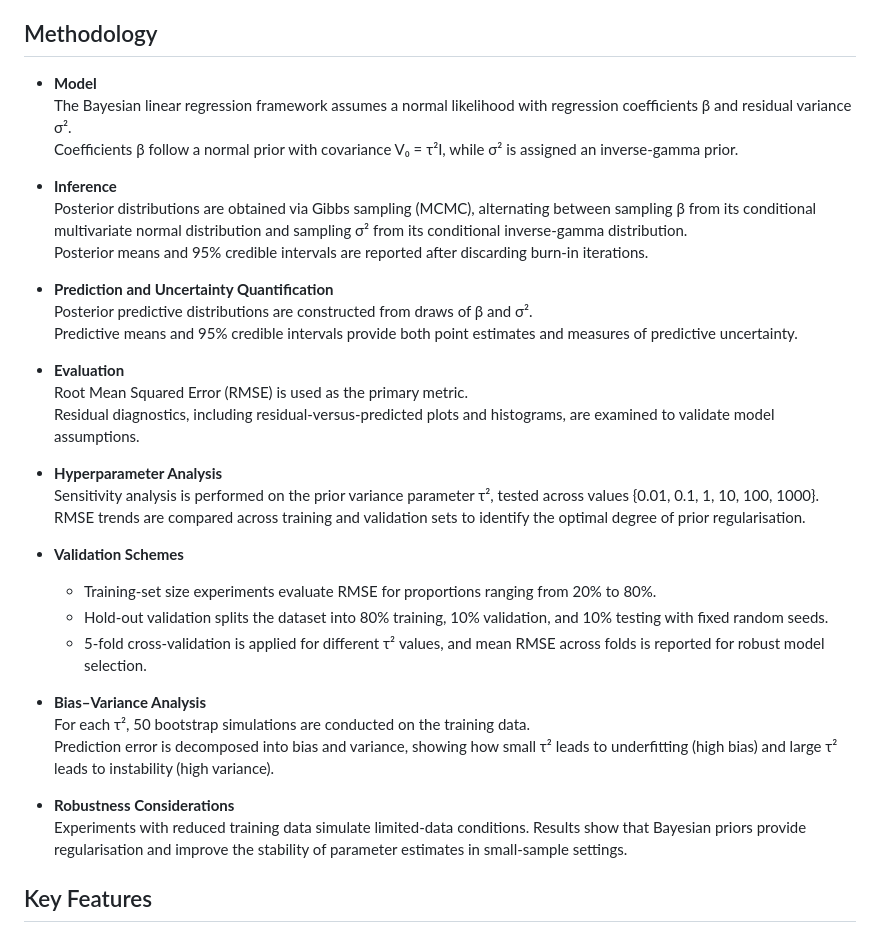
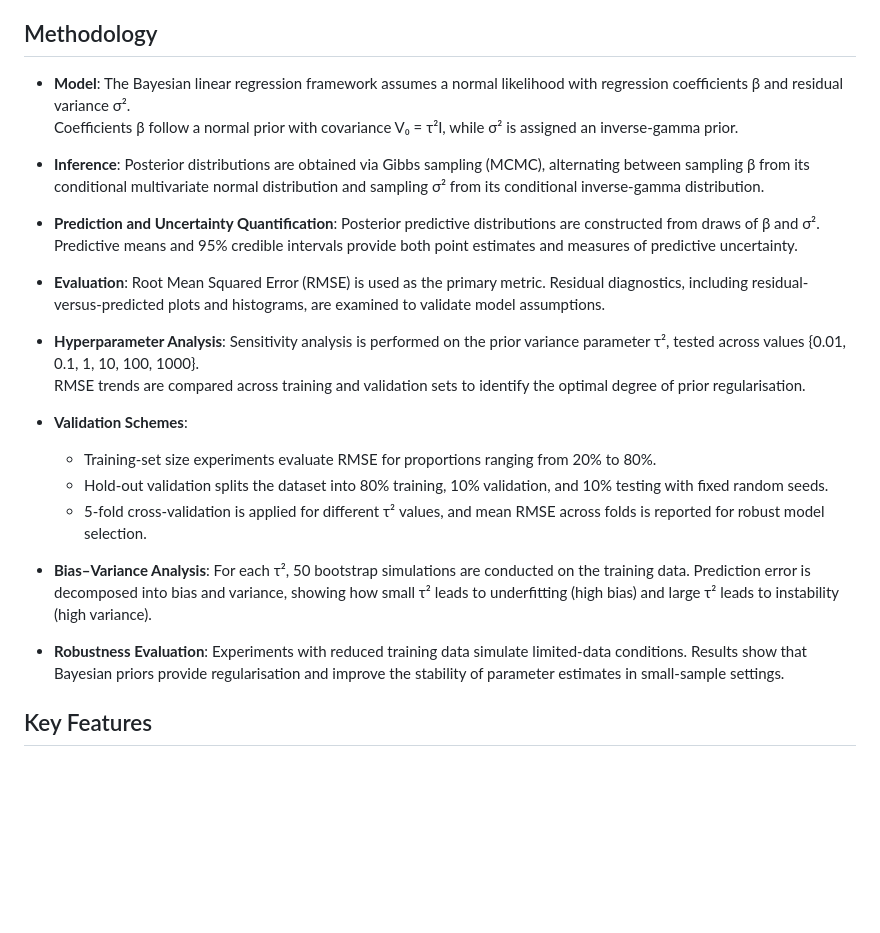
Before and after one commit to DearKarl/Bayesian_Linear_Regression, a Markdown page: README.md, the part around the change. Drawn GitHub-style; blank space fills up the shorter version.

```diff
--- a/README.md
+++ b/README.md
@@ -12,37 +12,26 @@ Bayesian linear regression is suited to scenarios where uncertainty quantificati
 
 ## Methodology
 
-- **Model**
-  The Bayesian linear regression framework assumes a normal likelihood with regression coefficients β and residual variance σ².
+- **Model**: The Bayesian linear regression framework assumes a normal likelihood with regression coefficients β and residual variance σ².
   Coefficients β follow a normal prior with covariance V₀ = τ²I, while σ² is assigned an inverse-gamma prior.
 
-- **Inference**
-  Posterior distributions are obtained via Gibbs sampling (MCMC), alternating between sampling β from its conditional multivariate normal distribution and sampling σ² from its conditional inverse-gamma distribution.
-  Posterior means and 95% credible intervals are reported after discarding burn-in iterations.
+- **Inference**: Posterior distributions are obtained via Gibbs sampling (MCMC), alternating between sampling β from its conditional multivariate normal distribution and sampling σ² from its conditional inverse-gamma distribution.
 
-- **Prediction and Uncertainty Quantification**
-  Posterior predictive distributions are constructed from draws of β and σ².
-  Predictive means and 95% credible intervals provide both point estimates and measures of predictive uncertainty.
+- **Prediction and Uncertainty Quantification**: Posterior predictive distributions are constructed from draws of β and σ². Predictive means and 95% credible intervals provide both point estimates and measures of predictive uncertainty.
 
-- **Evaluation**
-  Root Mean Squared Error (RMSE) is used as the primary metric.
-  Residual diagnostics, including residual-versus-predicted plots and histograms, are examined to validate model assumptions.
+- **Evaluation**: Root Mean Squared Error (RMSE) is used as the primary metric. Residual diagnostics, including residual-versus-predicted plots and histograms, are examined to validate model assumptions.
 
-- **Hyperparameter Analysis**
-  Sensitivity analysis is performed on the prior variance parameter τ², tested across values {0.01, 0.1, 1, 10, 100, 1000}.
+- **Hyperparameter Analysis**: Sensitivity analysis is performed on the prior variance parameter τ², tested across values {0.01, 0.1, 1, 10, 100, 1000}.
   RMSE trends are compared across training and validation sets to identify the optimal degree of prior regularisation.
 
-- **Validation Schemes**
+- **Validation Schemes**:
   - Training-set size experiments evaluate RMSE for proportions ranging from 20% to 80%.
   - Hold-out validation splits the dataset into 80% training, 10% validation, and 10% testing with fixed random seeds.
   - 5-fold cross-validation is applied for different τ² values, and mean RMSE across folds is reported for robust model selection.
 
-- **Bias–Variance Analysis**
-  For each τ², 50 bootstrap simulations are conducted on the training data.
-  Prediction error is decomposed into bias and variance, showing how small τ² leads to underfitting (high bias) and large τ² leads to instability (high variance).
+- **Bias–Variance Analysis**: For each τ², 50 bootstrap simulations are conducted on the training data. Prediction error is decomposed into bias and variance, showing how small τ² leads to underfitting (high bias) and large τ² leads to instability (high variance).
 
-- **Robustness Considerations**
-  Experiments with reduced training data simulate limited-data conditions. Results show that Bayesian priors provide regularisation and improve the stability of parameter estimates in small-sample settings.
+- **Robustness Evaluation**: Experiments with reduced training data simulate limited-data conditions. Results show that Bayesian priors provide regularisation and improve the stability of parameter estimates in small-sample settings.
 
 ## Key Features
 
```
